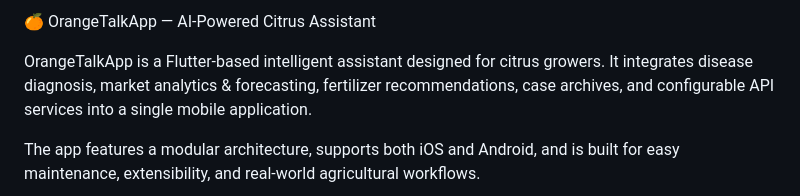
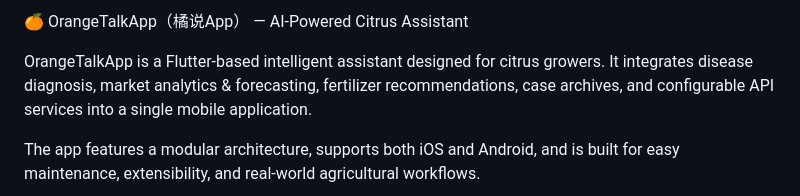
Before and after one commit to FengUH/OrangeTalkApp, a Markdown page: README.md, the part around the change. Rendered like a GitHub page.

```diff
--- a/README.md
+++ b/README.md
@@ -1,4 +1,4 @@
-🍊 OrangeTalkApp — AI-Powered Citrus Assistant
+🍊 OrangeTalkApp（橘说App） — AI-Powered Citrus Assistant
 
 OrangeTalkApp is a Flutter-based intelligent assistant designed for citrus growers.
 It integrates disease diagnosis, market analytics & forecasting, fertilizer recommendations, case archives, and configurable API services into a single mobile application.
```
